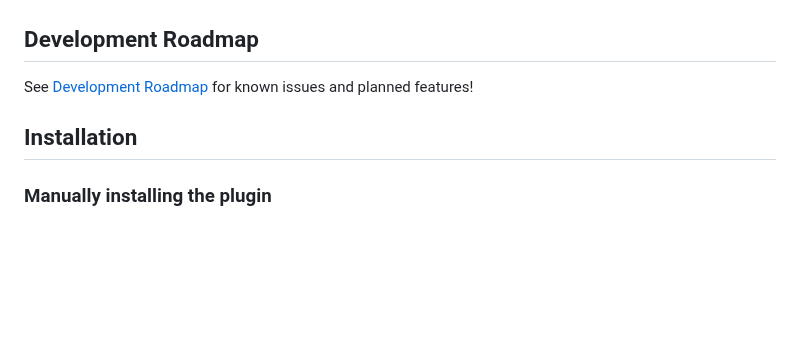
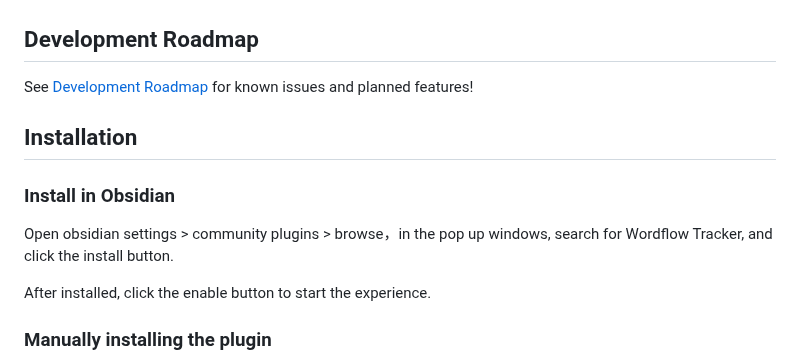
Before and after one commit to LeCheenaX/WordFlow-Tracker, a Markdown page: README.md, the part around the change. Drawn GitHub-style; blank space fills up the shorter version.

```diff
--- a/README.md
+++ b/README.md
@@ -158,6 +158,11 @@ Please also ensure that this folder is the same folder where templates from othe
 See [Development Roadmap](https://github.com/LeCheenaX/WordFlow-Tracker/wiki/Development-RoadMap) for known issues and planned features!
 
 ## Installation
+### Install in Obsidian
+Open obsidian settings > community plugins > browse，in the pop up windows, search for Wordflow Tracker, and click the install button.
+
+After installed, click the enable button to start the experience.
+
 ### Manually installing the plugin
 
 Copy over `main.js`, `manifest.json`, `styles.css` to your vault `VaultFolder/.obsidian/plugins/wordflow-tracker/`.
```
